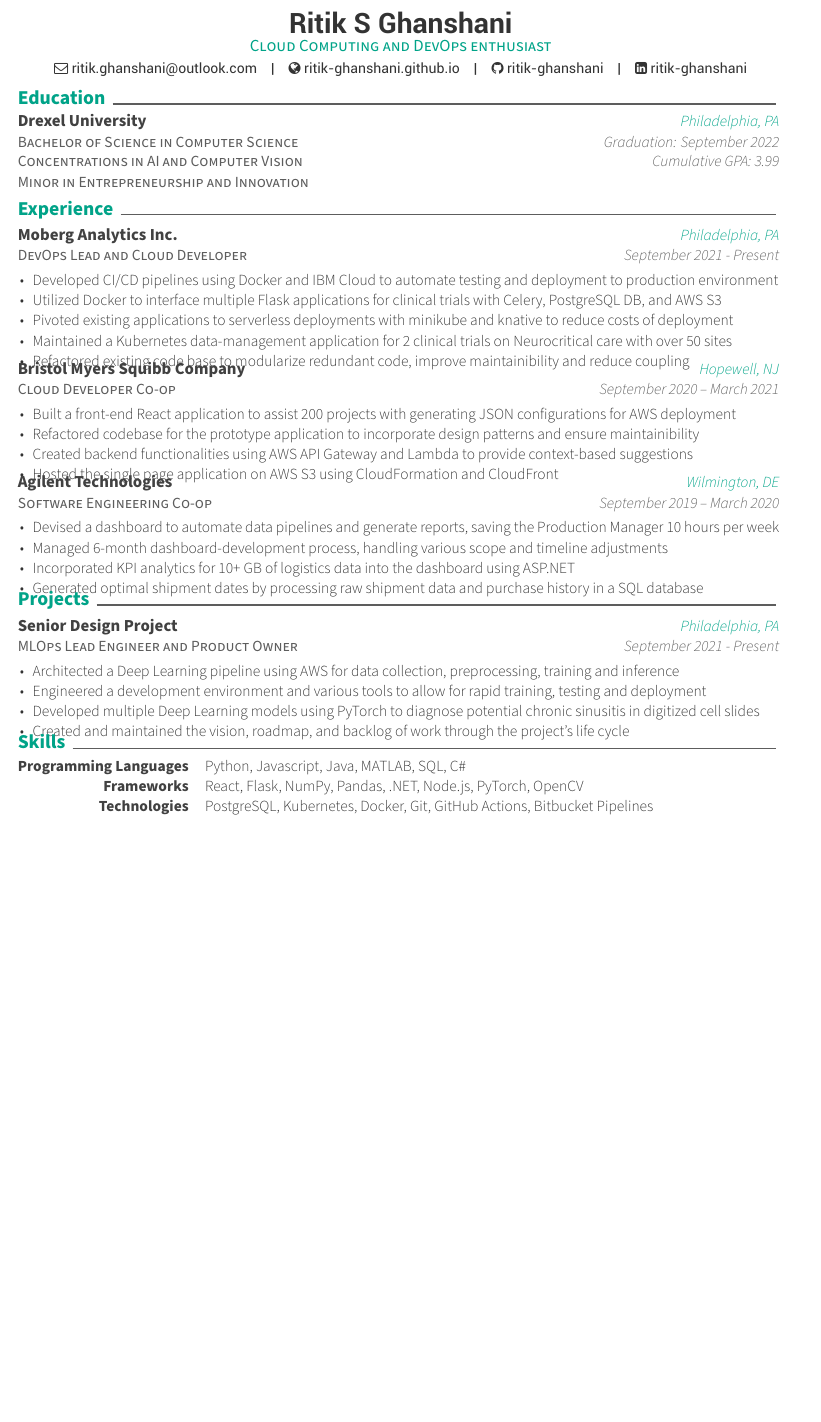
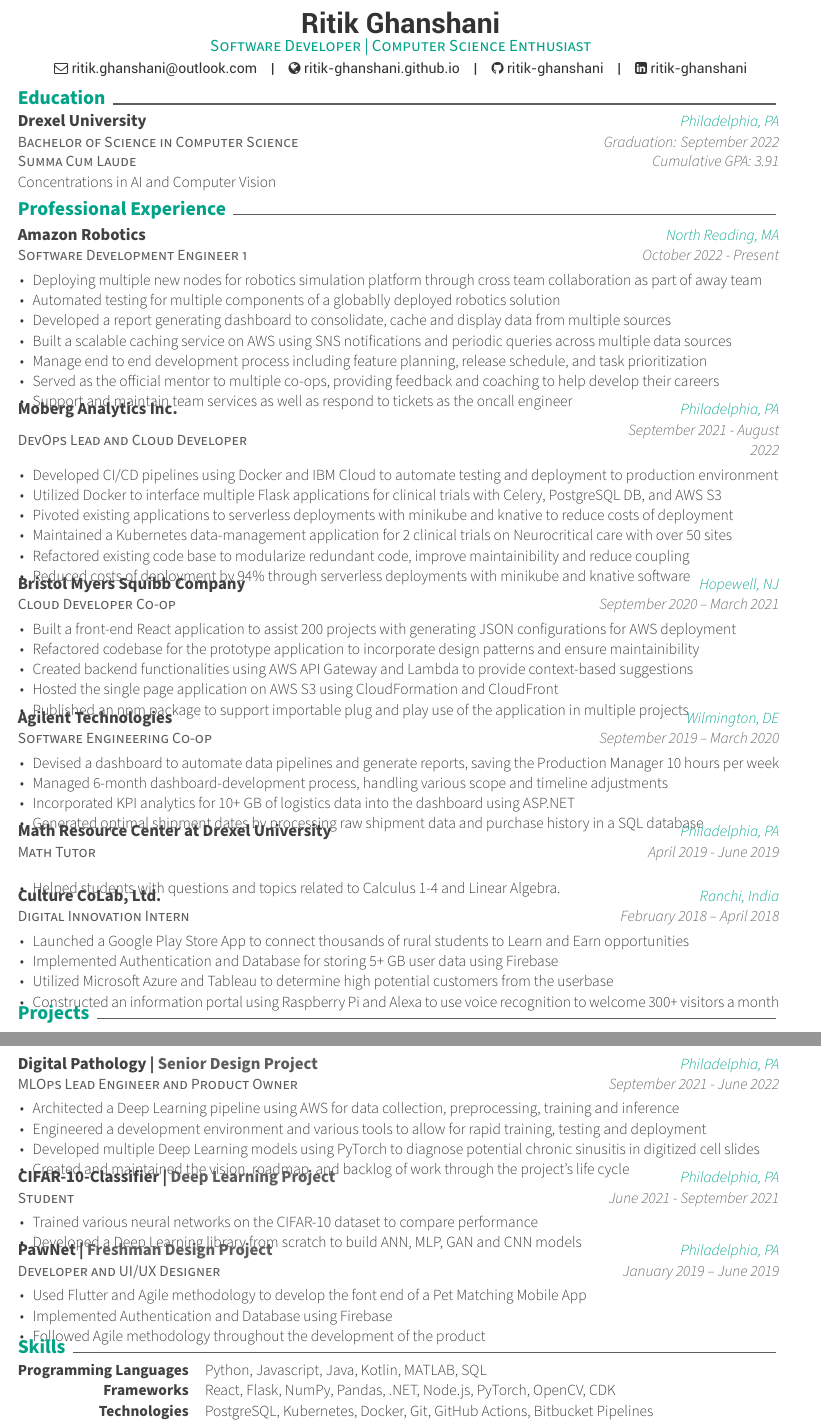
Before and after one commit to ritik-ghanshani/ritik-ghanshani-resume, a LaTeX CV (Ritik_Ghanshani_Resume_Grad_School.tex, which reads resume-grad_school/education.tex, resume-grad_school/experience.tex, resume-grad_school/projects.tex): part of the page before the commit and two parts of pages 1 and 2 of 2 after it, the two joined at a grey line, cut so that both start at the same text, the shorter picture padded with empty space. Compiled offline with XeLaTeX.

Commit message:
CV update

```diff
--- a/Ritik_Ghanshani_Resume_Grad_School.tex
+++ b/Ritik_Ghanshani_Resume_Grad_School.tex
@@ -53,8 +53,8 @@
 %-------------------------------------------------------------------------------
 % Available options: circle|rectangle,edge/noedge,left/right
 % \photo[rectangle,edge,right]{./examples/profile}
-\name{Ritik}{S Ghanshani}
-\position{Cloud Computing and DevOps enthusiast}
+\name{Ritik}{Ghanshani}
+\position{Software Developer | Computer Science Enthusiast}
 % \address{Philadelphia, PA 19104}
 
 %\mobile{(215) 252-6896}
@@ -84,9 +84,9 @@
 % Print the footer with 3 arguments(<left>, <center>, <right>)
 % Leave any of these blank if they are not needed
 \makecvfooter
-  {\LaTeX}
-  {Ritik S Ghanshani~~~·~~~Resume}
-  {\thepage}
+  {}
+  {}
+  {}
 
 
 %-------------------------------------------------------------------------------
--- a/resume-grad_school/education.tex
+++ b/resume-grad_school/education.tex
@@ -17,11 +17,11 @@
     {Graduation: September 2022} % Date(s)
     {}
   \vspace*{-.4cm}\cventry
-    {Concentrations in AI and Computer Vision}
+    {Summa Cum Laude}
     {}
     {}
-    {Cumulative GPA: 3.99}
-    {\entrypositionstyle{Minor in Entrepreneurship and Innovation}}
+    {Cumulative GPA: 3.91}
+    {Concentrations in AI and Computer Vision}
 
 %---------------------------------------------------------
 \end{cventries}
--- a/resume-grad_school/experience.tex
+++ b/resume-grad_school/experience.tex
@@ -1,7 +1,7 @@
 %-------------------------------------------------------------------------------
 %	SECTION TITLE
 %-------------------------------------------------------------------------------
-\cvsection{Experience}
+\cvsection{Professional Experience}
 
 
 %-------------------------------------------------------------------------------
@@ -13,10 +13,26 @@
   %\vspace{-.1cm}
 
 	\cventry
+	{Software Development Engineer 1}
+	{Amazon Robotics}
+	{North Reading, MA}
+	{October 2022 - Present}
+	{\begin{cvitems}
+		\item {Deploying multiple new nodes for robotics simulation platform through cross team collaboration as part of away team}
+		\item {Automated testing for multiple components of a globablly deployed robotics solution}
+		\item {Developed a report generating dashboard to consolidate, cache and display data from multiple sources}
+		\item {Built a scalable caching service on AWS using SNS notifications and periodic queries across multiple data sources}
+		\item {Manage end to end development process including feature planning, release schedule, and task prioritization}
+		\item {Served as the official mentor to multiple co-ops, providing feedback and coaching to help develop their careers}
+		% \item {Utilize AWS services along with CDK framework to write scalable and resilient system design}
+		\item {Support and maintain team services as well as respond to tickets as the oncall engineer}
+		\end{cvitems}}
+
+	\cventry
 	{DevOps Lead and Cloud Developer}
 	{Moberg Analytics Inc.}
 	{Philadelphia, PA}
-	{September 2021 - Present}
+	{September 2021 - August 2022}
 	{\begin{cvitems}
 		% \item {Developing dev environments and CI/CD pipelines for multiple projects using VS Code, Docker, Bitbucket pipelines, and IBM Cloud}
 		\item {Developed CI/CD pipelines using Docker and IBM Cloud to automate testing and deployment to production environment}
@@ -24,7 +40,7 @@
 		\item {Pivoted existing applications to serverless deployments with minikube and knative to reduce costs of deployment}
 		\item {Maintained a Kubernetes data-management application for 2 clinical trials on Neurocritical care with over 50 sites}
 		\item {Refactored existing code base to modularize redundant code, improve maintainibility and reduce coupling}
-		% \item {Reducing costs of deployment by 94\% through serverless deployments with minikube and knative software}
+		\item {Reduced costs of deployment by 94\% through serverless deployments with minikube and knative software}
 		\end{cvitems}}
 
 		%ask how many people use it
@@ -42,7 +58,7 @@
         \item {Created backend functionalities using AWS API Gateway and Lambda to provide context-based suggestions}
         \item {Hosted the single page application on AWS S3 using CloudFormation and CloudFront}
         % \item {Hosted the single page application on AWS S3 using CloudFormation and CloudFront as a tool utilized by 20 dashboards}
-        % \item {Published npm package to support plug and play use of the application}
+        \item {Published an npm package to support importable plug and play use of the application in multiple projects}
 		\end{cvitems}}
 
 	% \vspace{-2mm}
@@ -74,18 +90,27 @@
 	% 	\item {Followed Agile methodology throughout the development of the product}
 	% 	\end{cvitems}}
 
+	\cventry
+	{Math Tutor}
+	{Math Resource Center at Drexel University}
+	{Philadelphia, PA}
+	{April 2019 - June 2019}
+	{\begin{cvitems}
+		\item {Helped students with questions and topics related to Calculus 1-4 and Linear Algebra.}
+	\end{cvitems}}
+
 	% \vspace{-2mm}
-% 	\cventry
-% 	{Digital Innovation Intern}
-% 	{Culture CoLab, Ltd.}
-% 	{Ranchi, India}
-% 	{February 2018 – April 2018}
-% 	{\begin{cvitems}
-% 		\item {Launched a Google Play Store App to connect thousands of rural students to companies that offer Learn and Earn opportunities}
-% 		\item {Implemented Authentication and Database for storing 5+ GB user data using Firebase}
-% % 		\item {Utilized Microsoft Azure and Tableau to determine high potential customers from the userbase}
-% 		\item {Constructed an information portal using Raspberry Pi and Alexa to use voice recognition to welcome 300+ visitors a month}
-% 		\end{cvitems}}
+	\cventry
+	{Digital Innovation Intern}
+	{Culture CoLab, Ltd.}
+	{Ranchi, India}
+	{February 2018 – April 2018}
+	{\begin{cvitems}
+		\item {Launched a Google Play Store App to connect thousands of rural students to Learn and Earn opportunities}
+		\item {Implemented Authentication and Database for storing 5+ GB user data using Firebase}
+		\item {Utilized Microsoft Azure and Tableau to determine high potential customers from the userbase}
+		\item {Constructed an information portal using Raspberry Pi and Alexa to use voice recognition to welcome 300+ visitors a month}
+		\end{cvitems}}
 
 %---------------------------------------------------------
 \end{cventries}
--- a/resume-grad_school/projects.tex
+++ b/resume-grad_school/projects.tex
@@ -4,9 +4,9 @@
 
 	\cventry
 	{MLOps Lead Engineer and Product Owner}
-	{Senior Design Project}
+	{Digital Pathology | {\color{gray} Senior Design Project}}
 	{Philadelphia, PA}
-	{September 2021 - Present}
+	{September 2021 - June 2022}
 	{\begin{cvitems}
 		\item {Architected a Deep Learning pipeline using AWS for data collection, preprocessing, training and inference}
 		\item {Engineered a development environment and various tools to allow for rapid training, testing and deployment}
@@ -14,16 +14,26 @@
 		\item {Created and maintained the vision, roadmap, and backlog of work through the project's life cycle}
 	\end{cvitems}}
 
-% 	\vspace{-2mm}
-% 	\cventry
-% 	{Developer and UI/UX Designer}
-% 	{Freshman Design Project}
-% 	{Philadelphia, PA}
-% 	{January 2019 – June 2019}
-% 	{\begin{cvitems}
-% 		\item {Used Flutter and Agile methodology to develop the font end of a Pet Matching Mobile App}
-% 		\item {Implemented Authentication and Database using Firebase}
-% 		\item {Followed Agile methodology throughout the development of the product}
-% 		\end{cvitems}}
+	\cventry
+	{Student}
+	{CIFAR-10-Classifier | {\color{gray} Deep Learning Project}}
+	{Philadelphia, PA}
+	{June 2021 - September 2021}
+	{\begin{cvitems}
+		\item {Trained various neural networks on the CIFAR-10 dataset to compare performance}
+		\item {Developed a Deep Learning library from scratch to build ANN, MLP, GAN and CNN models}
+	\end{cvitems}}
+
+	% \vspace{-2mm}
+	\cventry
+	{Developer and UI/UX Designer}
+	{PawNet | {\color{gray} Freshman Design Project}}
+	{Philadelphia, PA}
+	{January 2019 – June 2019}
+	{\begin{cvitems}
+		\item {Used Flutter and Agile methodology to develop the font end of a Pet Matching Mobile App}
+		\item {Implemented Authentication and Database using Firebase}
+		\item {Followed Agile methodology throughout the development of the product}
+		\end{cvitems}}
 
 \end{cventries}
--- a/resume-grad_school/skills.tex
+++ b/resume-grad_school/skills.tex
@@ -3,11 +3,11 @@
 \begin{cvskills}
   \cvskill
     {Programming Languages}
-    {Python, Javascript, Java, MATLAB, SQL, C\#}
+    {Python, Javascript, Java, Kotlin, MATLAB, SQL}
 
   \cvskill
     {Frameworks}
-    {React, Flask, NumPy, Pandas, .NET, Node.js, PyTorch, OpenCV}
+    {React, Flask, NumPy, Pandas, .NET, Node.js, PyTorch, OpenCV, CDK}
 
     \cvskill
     {Technologies}
```
Also changed, not shown: resume-grad_school/activities.tex (+18 -11 lines), resume-grad_school/honors.tex (+20 -20 lines), Ritik_Ghanshani_Resume_Grad_School.pdf, Ritik_Ghanshani_Resume_Grad_School.tex (16 more changed lines).
